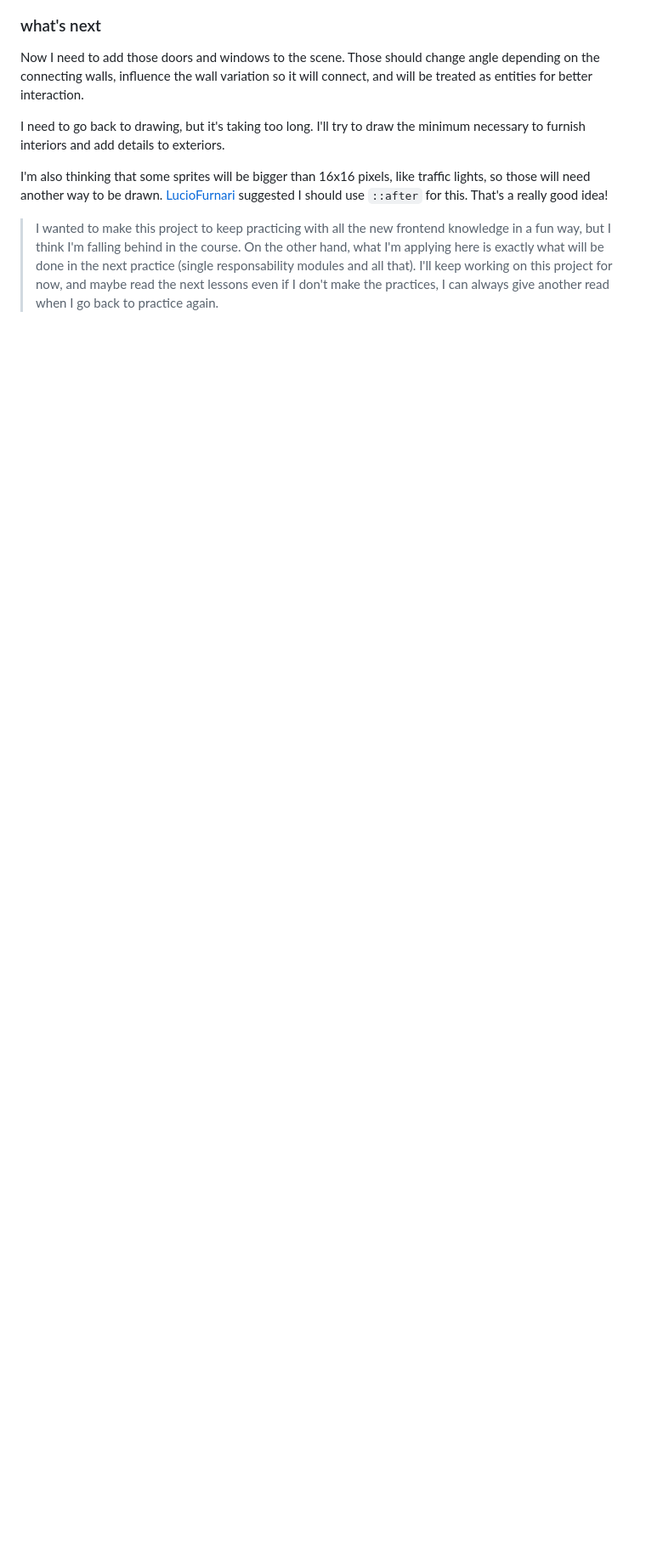
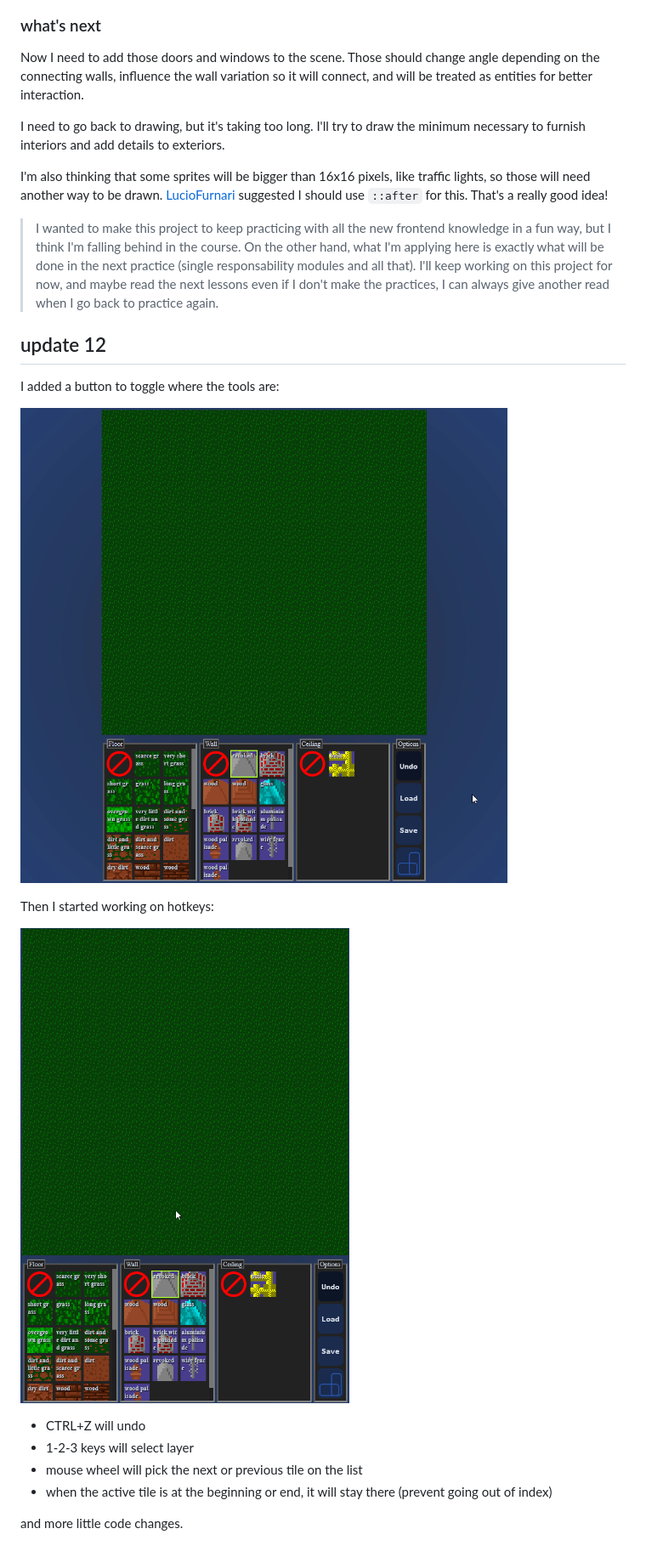
Before and after one commit to HectorVilas/untitled-roguelike-game, a Markdown page: README.md, the part around the change. Shown: that part at 85% size. Drawn GitHub-style; pictures changed too: READMEmd/progress017.gif (added), READMEmd/progress018.gif (added); blank space fills up the shorter version.

Commit message:
update progress

```diff
--- a/README.md
+++ b/README.md
@@ -382,3 +382,19 @@ I need to go back to drawing, but it's taking too long. I'll try to draw the min
 I'm also thinking that some sprites will be bigger than 16x16 pixels, like traffic lights, so those will need another way to be drawn. [LucioFurnari](https://github.com/LucioFurnari) suggested I should use `::after` for this. That's a really good idea!
 
 > I wanted to make this project to keep practicing with all the new frontend knowledge in a fun way, but I think I'm falling behind in the course. On the other hand, what I'm applying here is exactly what will be done in the next practice (single responsability modules and all that). I'll keep working on this project for now, and maybe read the next lessons even if I don't make the practices, I can always give another read when I go back to practice again.
+
+## update 12
+I added a button to toggle where the tools are:
+
+![](READMEmd/progress017.gif)
+
+Then I started working on hotkeys:
+
+![](READMEmd/progress018.gif)
+
+- CTRL+Z will undo
+- 1-2-3 keys will select layer
+- mouse wheel will pick the next or previous tile on the list
+- when the active tile is at the beginning or end, it will stay there (prevent going out of index)
+
+and more little code changes.
```
